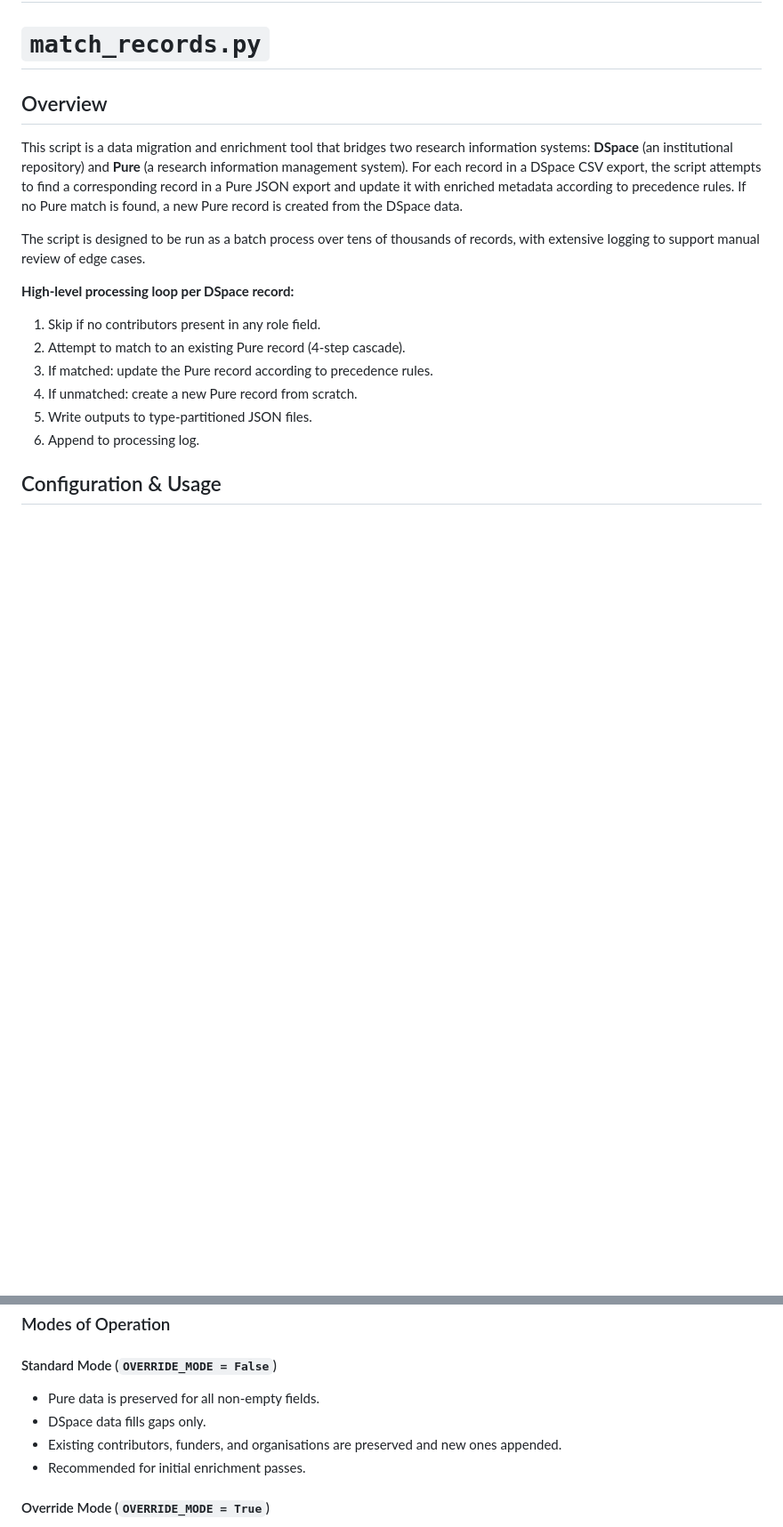
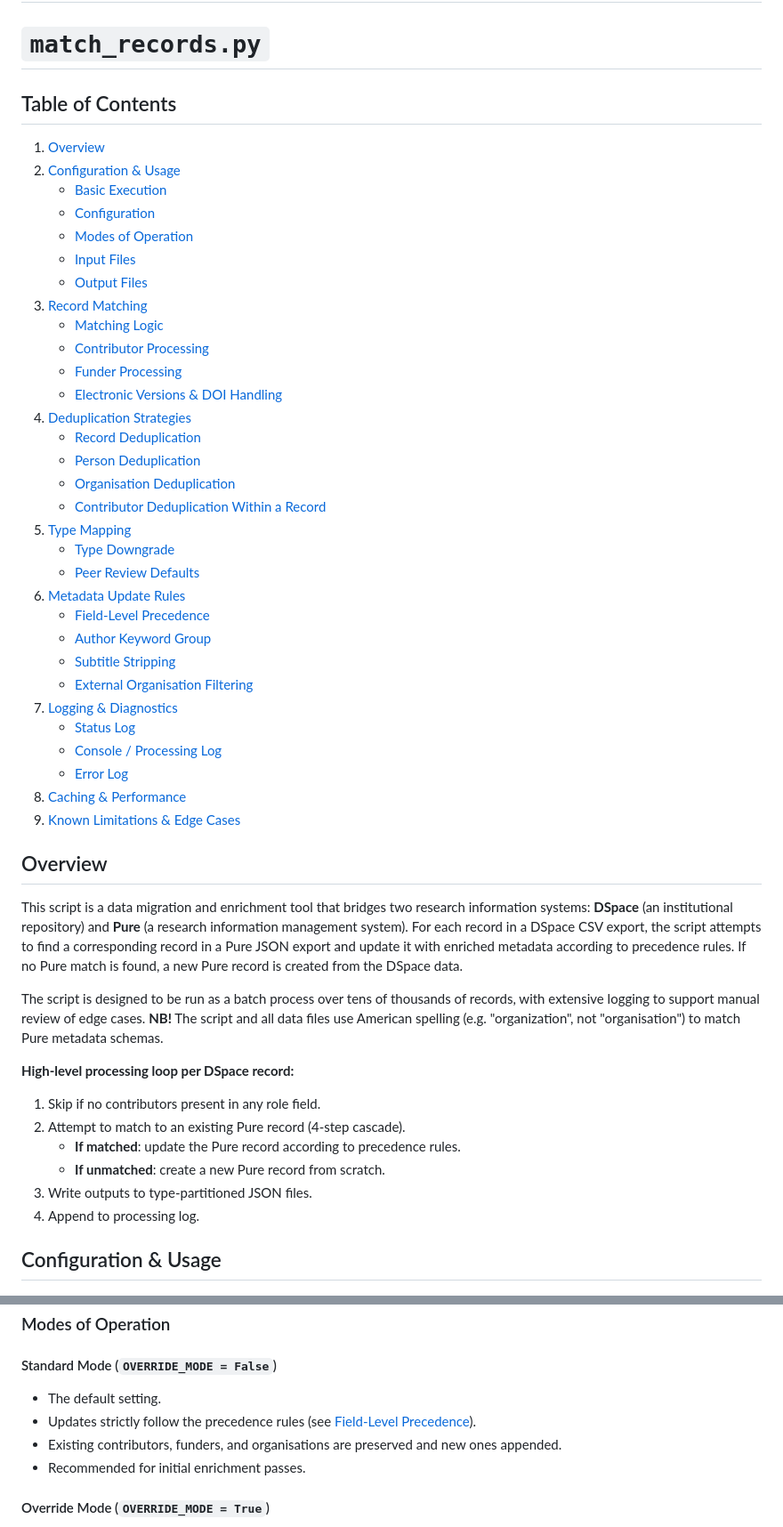
Before and after one commit to universityofgalway-library/dspace-pure-metadata-matching, a Markdown page: README.md, 2 parts joined by grey strips. Shown at 89% size. Drawn GitHub-style; blank space fills up the shorter version.

Commit message:
Added TOC to Readme

```diff
--- a/README.md
+++ b/README.md
@@ -2,19 +2,53 @@
 
 # `match_records.py`
 
+## Table of Contents
+
+1. [Overview](#overview)
+2. [Configuration & Usage](#configuration--usage)
+   - [Basic Execution](#basic-execution)
+   - [Configuration](#configuration)
+   - [Modes of Operation](#modes-of-operation)
+   - [Input Files](#input-files)
+   - [Output Files](#output-files)
+3. [Record Matching](#record-matching)
+   - [Matching Logic](#matching-logic)
+   - [Contributor Processing](#contributor-processing)
+   - [Funder Processing](#funder-processing)
+   - [Electronic Versions & DOI Handling](#electronic-versions--doi-handling)
+4. [Deduplication Strategies](#deduplication-strategies)
+   - [Record Deduplication](#record-deduplication-resolve_record_duplicate)
+   - [Person Deduplication](#person-deduplication-resolve_author_duplicate)
+   - [Organisation Deduplication](#organisation-deduplication-resolve_funder_duplicate)
+   - [Contributor Deduplication Within a Record](#contributor-deduplication-within-a-record)
+5. [Type Mapping](#type-mapping)
+   - [Type Downgrade](#type-downgrade)
+   - [Peer Review Defaults](#peer-review-defaults)
+6. [Metadata Update Rules](#metadata-update-rules)
+   - [Field-Level Precedence](#field-level-precedence)
+   - [Author Keyword Group](#author-keyword-group)
+   - [Subtitle Stripping](#title-subtitle-stripping)
+   - [External Organisation Filtering](#external-organisation-filtering)
+7. [Logging & Diagnostics](#logging--diagnostics)
+   - [Status Log](#1-status-log-status_log_datejson)
+   - [Console / Processing Log](#2-console--processing-log-processing_log_yyyy-mm-ddlog)
+   - [Error Log](#3-error-log-error_log_yyyy-mm-ddlog)
+8. [Caching & Performance](#caching--performance)
+9. [Known Limitations & Edge Cases](#known-limitations--edge-cases)
 
 ## Overview
 
 This script is a data migration and enrichment tool that bridges two research information systems: **DSpace** (an institutional repository) and **Pure** (a research information management system). For each record in a DSpace CSV export, the script attempts to find a corresponding record in a Pure JSON export and update it with enriched metadata according to precedence rules. If no Pure match is found, a new Pure record is created from the DSpace data.
 
-The script is designed to be run as a batch process over tens of thousands of records, with extensive logging to support manual review of edge cases.
+The script is designed to be run as a batch process over tens of thousands of records, with extensive logging to support manual review of edge cases. **NB!** The script and all data files use American spelling (e.g. "organization", not "organisation") to match Pure metadata schemas.
+
 
 **High-level processing loop per DSpace record:**
 
 1. Skip if no contributors present in any role field.
 2. Attempt to match to an existing Pure record (4-step cascade).
-3. If matched: update the Pure record according to precedence rules.
-4. If unmatched: create a new Pure record from scratch.
+   - **If matched**: update the Pure record according to precedence rules.
+   - **If unmatched**: create a new Pure record from scratch.
 5. Write outputs to type-partitioned JSON files.
 6. Append to processing log.
 
@@ -47,8 +81,8 @@ An `.env` file is required to provide the `PURE_ROOT_API_KEY` for API-based orga
 
 #### Standard Mode (`OVERRIDE_MODE = False`)
 
-- Pure data is preserved for all non-empty fields.
-- DSpace data fills gaps only.
+- The default setting.
+- Updates strictly follow the precedence rules (see [Field-Level Precedence](#field-level-precedence)).
 - Existing contributors, funders, and organisations are preserved and new ones appended.
 - Recommended for initial enrichment passes.
 
```
Also changed, not shown: other parts of README.md (+143 -156 lines).
